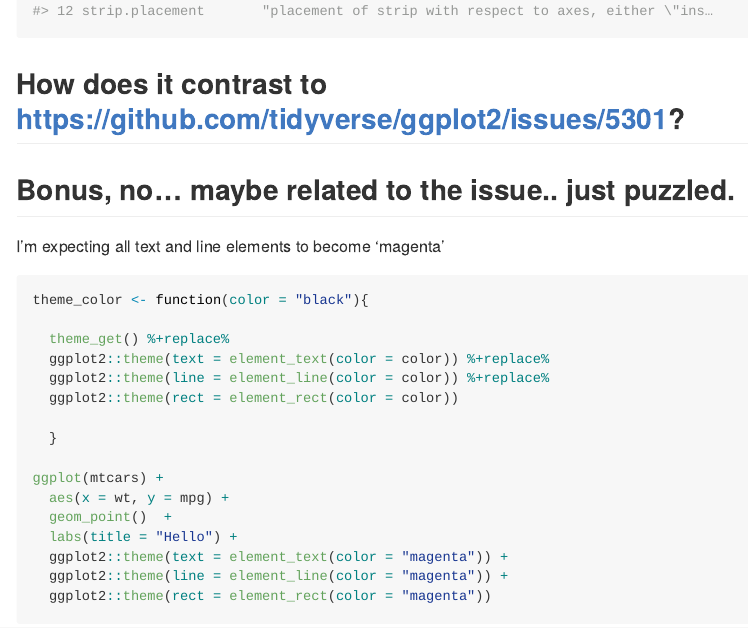
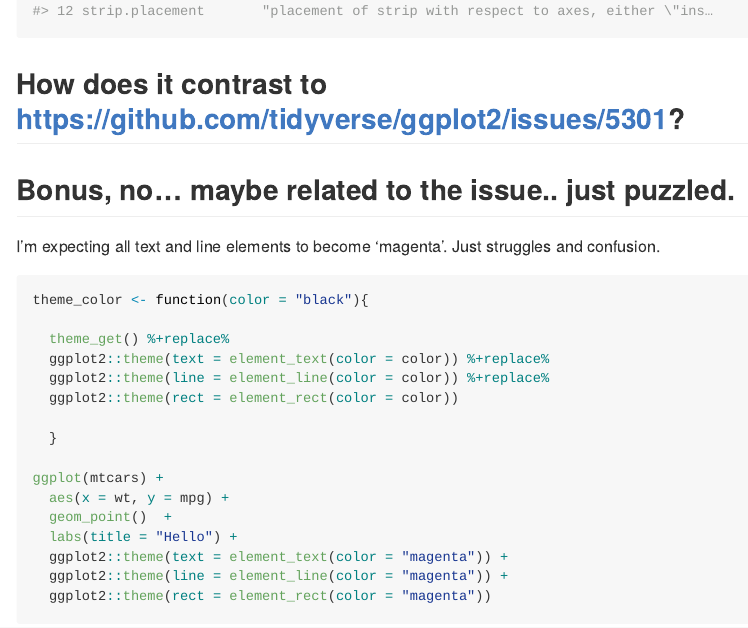
Before and after one commit to EvaMaeRey/more_theme_easing_ideas, an R Markdown document (README.Rmd): the page in a window 1100 px wide, from 1550 px down. The pictures show the output file README.md that the author committed with the source, drawn offline in the style of GitHub; long lines of code are wrapped.

Commit message:
bonus comments

````diff
--- a/README.Rmd
+++ b/README.Rmd
@@ -582,7 +582,7 @@ elements_type %>%
 
 ## Bonus, no...  maybe related to the issue..  just puzzled.
 
-I'm expecting all text and line elements to become 'magenta'
+I'm expecting all text and line elements to become 'magenta'.  Just struggles and confusion.
 
 ```{r}
 theme_color <- function(color = "black"){
````
Also changed, not shown: README.md.
